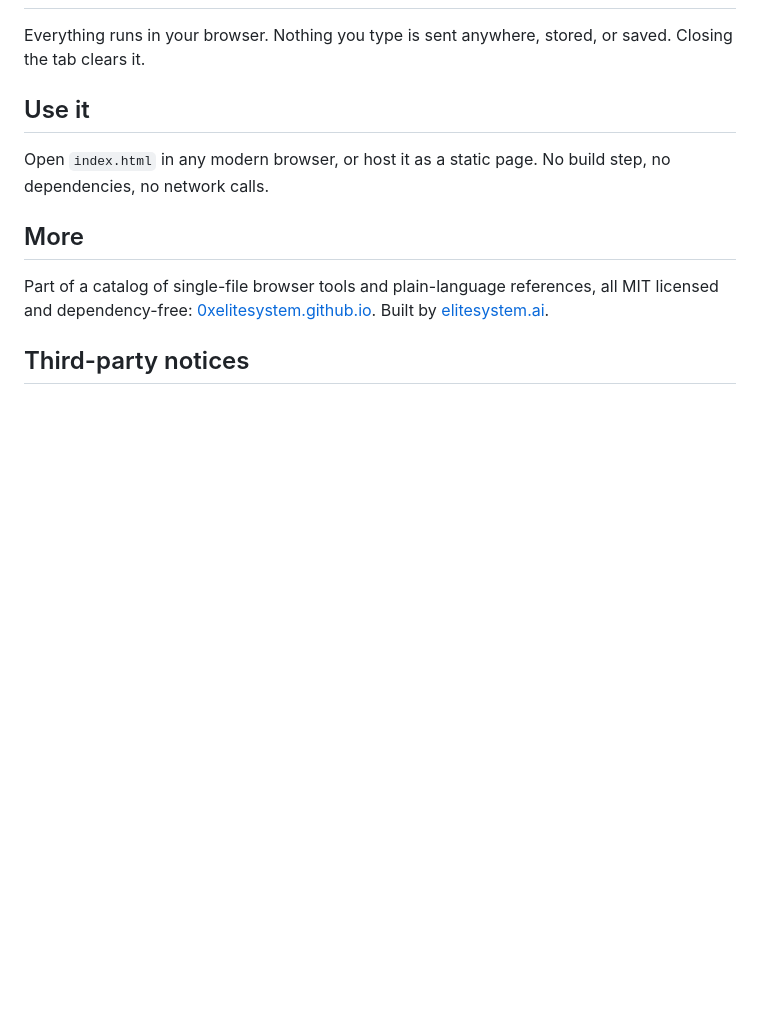
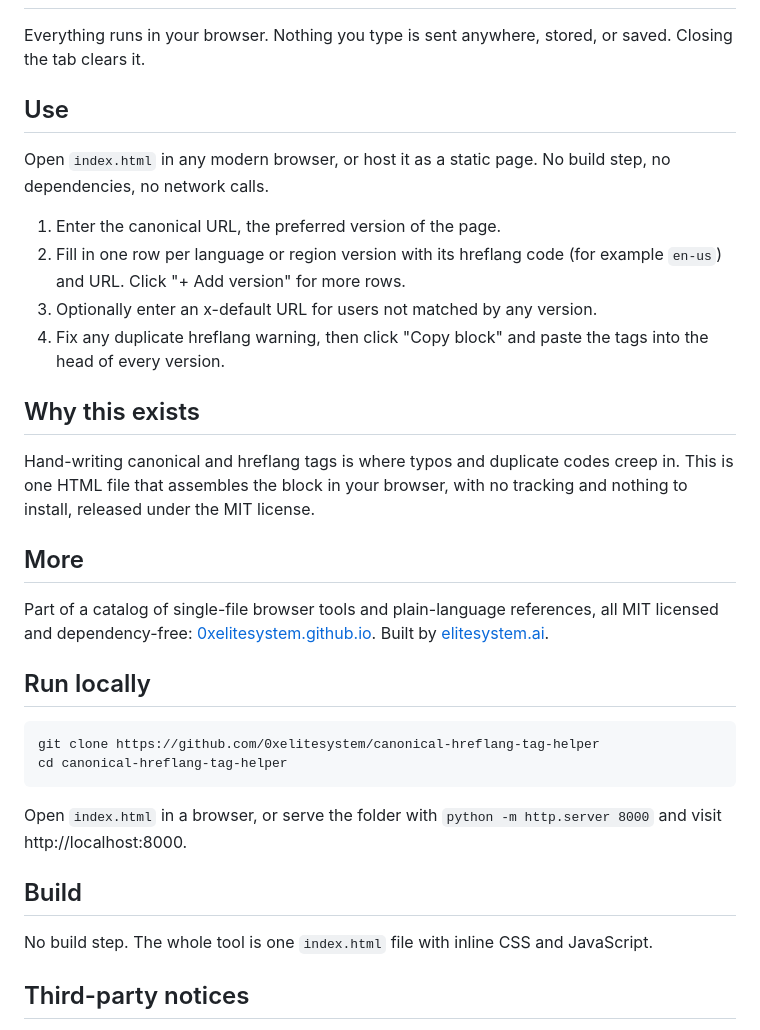
Before and after one commit to 0xelitesystem/canonical-hreflang-tag-helper, a Markdown page: README.md, the part around the change. Drawn GitHub-style; blank space fills up the shorter version.

Commit message:
Bring the README up to the current standard

````diff
--- a/README.md
+++ b/README.md
@@ -18,13 +18,35 @@ A philatelic stamp album: an album page with each language version set in a perf
 
 Everything runs in your browser. Nothing you type is sent anywhere, stored, or saved. Closing the tab clears it.
 
-## Use it
+## Use
 
 Open `index.html` in any modern browser, or host it as a static page. No build step, no dependencies, no network calls.
+
+1. Enter the canonical URL, the preferred version of the page.
+2. Fill in one row per language or region version with its hreflang code (for example `en-us`) and URL. Click "+ Add version" for more rows.
+3. Optionally enter an x-default URL for users not matched by any version.
+4. Fix any duplicate hreflang warning, then click "Copy block" and paste the tags into the head of every version.
+
+## Why this exists
+
+Hand-writing canonical and hreflang tags is where typos and duplicate codes creep in. This is one HTML file that assembles the block in your browser, with no tracking and nothing to install, released under the MIT license.
 
 ## More
 
 Part of a catalog of single-file browser tools and plain-language references, all MIT licensed and dependency-free: [0xelitesystem.github.io](https://0xelitesystem.github.io/). Built by [elitesystem.ai](https://elitesystem.ai).
+
+## Run locally
+
+```
+git clone https://github.com/0xelitesystem/canonical-hreflang-tag-helper
+cd canonical-hreflang-tag-helper
+```
+
+Open `index.html` in a browser, or serve the folder with `python -m http.server 8000` and visit http://localhost:8000.
+
+## Build
+
+No build step. The whole tool is one `index.html` file with inline CSS and JavaScript.
 
 ## Third-party notices
 
````
